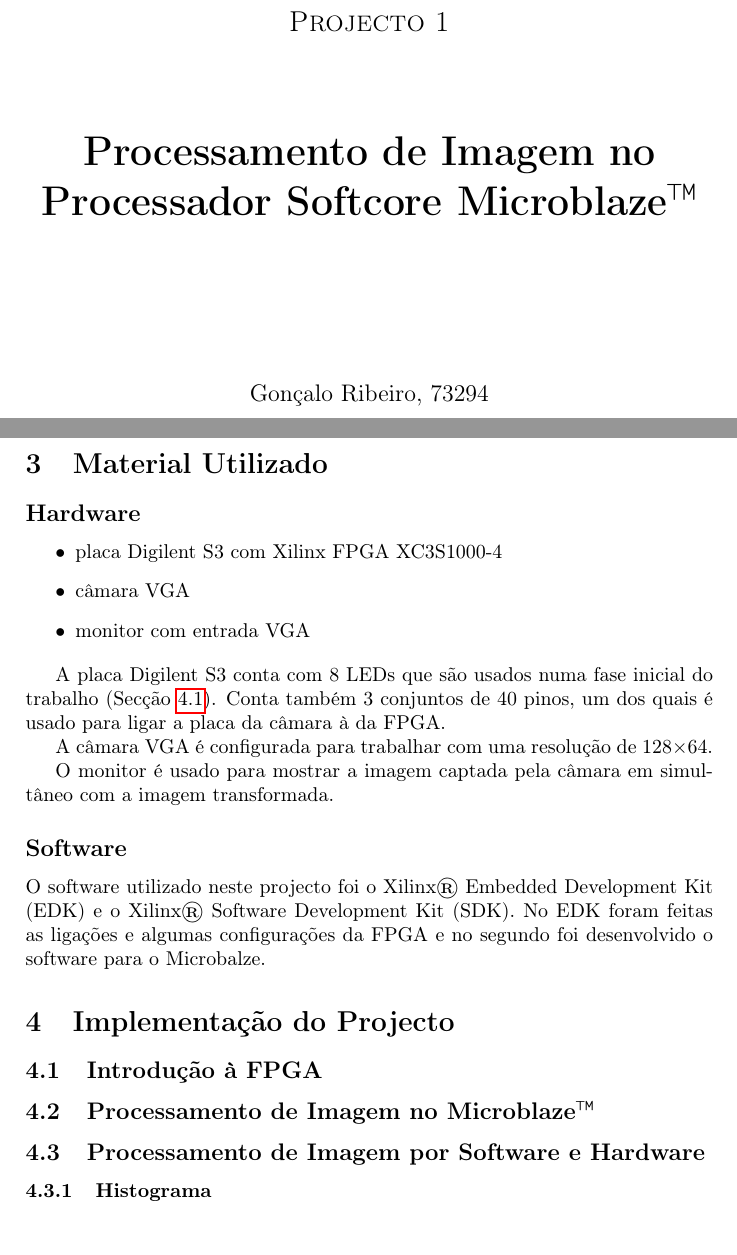
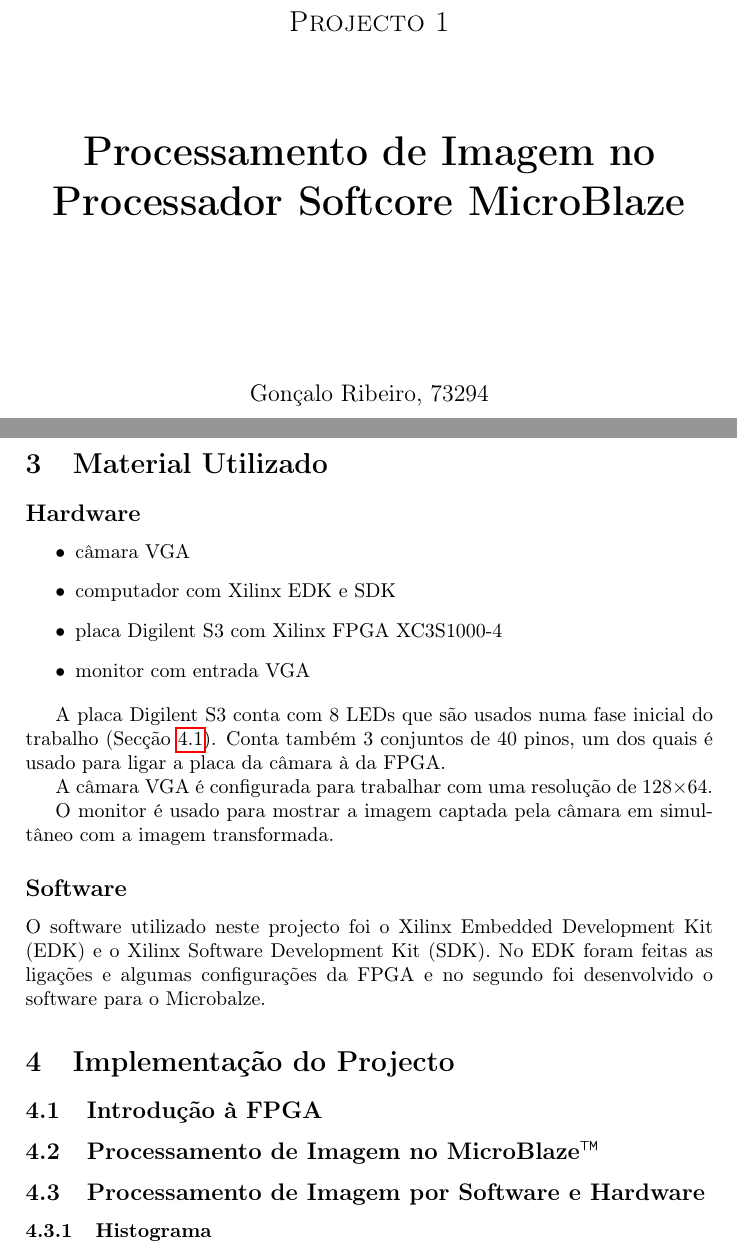
Before and after one commit to goncalor/ECom, a LaTeX document (proj_fpga/relatorio/relatorio_fpga.tex, which reads proj_fpga/relatorio/rosto.tex): two parts of pages 1 and 3 of 3, joined at a grey line, cut so that both start at the same text. Compiled offline with pdfLaTeX.

Commit message:
Minor changes.

```diff
--- a/proj_fpga/relatorio/relatorio_fpga.tex
+++ b/proj_fpga/relatorio/relatorio_fpga.tex
@@ -31,8 +31,9 @@
 \section{Material Utilizado}
 \subsection*{Hardware}
 \begin{itemize}
+\item câmara VGA
+\item computador com Xilinx EDK e SDK
 \item placa Digilent S3 com Xilinx FPGA XC3S1000-4
-\item câmara VGA
 \item monitor com entrada VGA
 \end{itemize}
 
@@ -43,14 +44,14 @@ A câmara VGA é configurada para trabalhar com uma resolução de 128$\times$64
 O monitor é usado para mostrar a imagem captada pela câmara em simultâneo com a imagem transformada.
 
 \subsection*{Software}
-O software utilizado neste projecto foi o Xilinx\textregistered\ Embedded Development Kit (EDK) e o Xilinx\textregistered\ Software Development Kit (SDK). No EDK foram feitas as ligações e algumas configurações da FPGA e no segundo foi desenvolvido o software para o Microbalze.
+O software utilizado neste projecto foi o Xilinx Embedded Development Kit (EDK) e o Xilinx Software Development Kit (SDK). No EDK foram feitas as ligações e algumas configurações da FPGA e no segundo foi desenvolvido o software para o Microbalze.
 
 \section{Implementação do Projecto}
 \subsection{Introdução à FPGA}
 \label{subsec:LEDs}
 % LEDs a piscar
 
-\subsection{Processamento de Imagem no Microblaze\texttrademark}
+\subsection{Processamento de Imagem no MicroBlaze\texttrademark}
 
 \subsection{Processamento de Imagem por Software e Hardware}
 \subsubsection{Histograma}
--- a/proj_fpga/relatorio/rosto.tex
+++ b/proj_fpga/relatorio/rosto.tex
@@ -9,7 +9,7 @@
 		\textsc{\Large Projecto 1}\\[1.5cm]
 
 
-		{ \huge \bfseries Processamento de Imagem no Processador Softcore Microblaze\texttrademark\\[2.5cm] }
+		{ \huge \bfseries Processamento de Imagem no Processador Softcore MicroBlaze\\[2.5cm] }
 
 
 		\noindent
```
